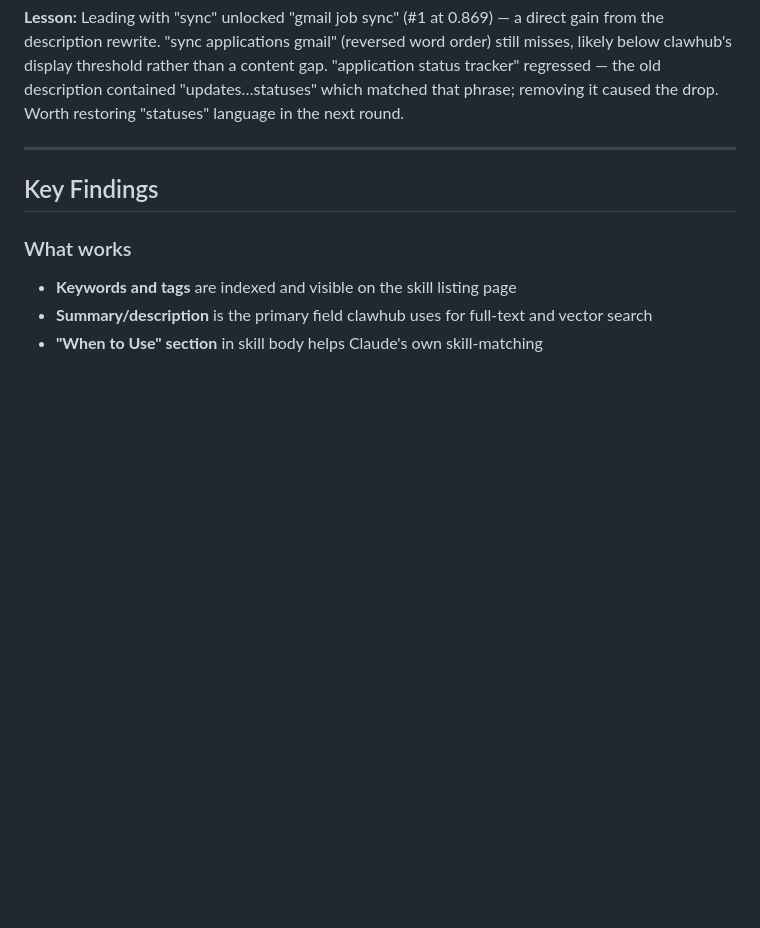
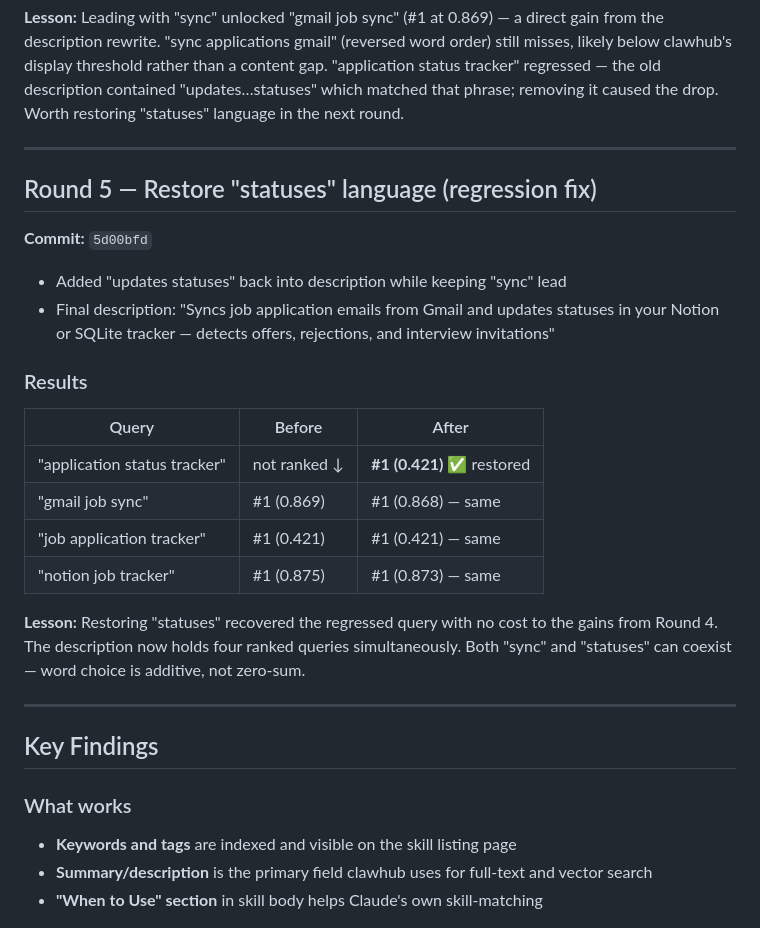
Before and after one commit to chenyuan99/swelist, a Markdown page: SEO.md, the part around the change. Drawn GitHub-style; blank space fills up the shorter version.

Commit message:
Update SEO.md with Round 5 benchmark results
Co-Authored-By: Claude Sonnet 4.6 <noreply@anthropic.com>

```diff
--- a/SEO.md
+++ b/SEO.md
@@ -128,6 +128,28 @@ drop. Worth restoring "statuses" language in the next round.
 
 ---
 
+## Round 5 — Restore "statuses" language (regression fix)
+
+**Commit:** `5d00bfd`
+
+- Added "updates statuses" back into description while keeping "sync" lead
+- Final description: "Syncs job application emails from Gmail and updates statuses in your Notion or SQLite tracker — detects offers, rejections, and interview invitations"
+
+### Results
+
+| Query | Before | After |
+|---|---|---|
+| "application status tracker" | not ranked ↓ | **#1 (0.421)** ✅ restored |
+| "gmail job sync" | #1 (0.869) | #1 (0.868) — same |
+| "job application tracker" | #1 (0.421) | #1 (0.421) — same |
+| "notion job tracker" | #1 (0.875) | #1 (0.873) — same |
+
+**Lesson:** Restoring "statuses" recovered the regressed query with no cost to
+the gains from Round 4. The description now holds four ranked queries simultaneously.
+Both "sync" and "statuses" can coexist — word choice is additive, not zero-sum.
+
+---
+
 ## Key Findings
 
 ### What works
```
